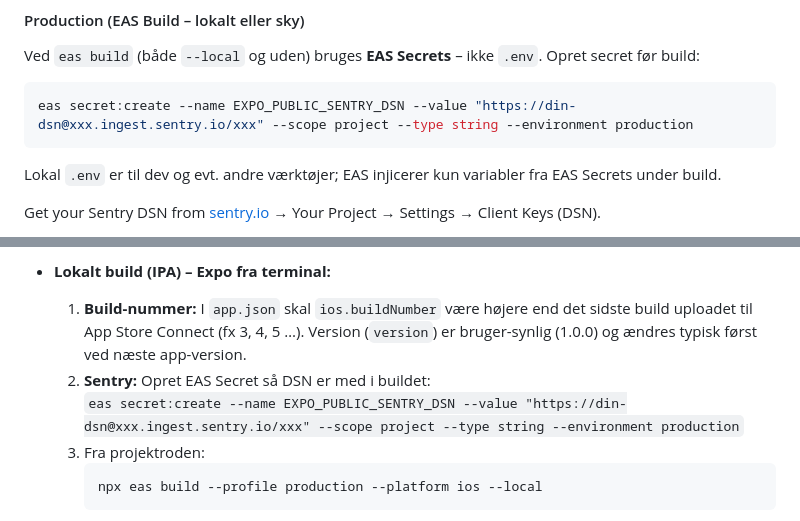
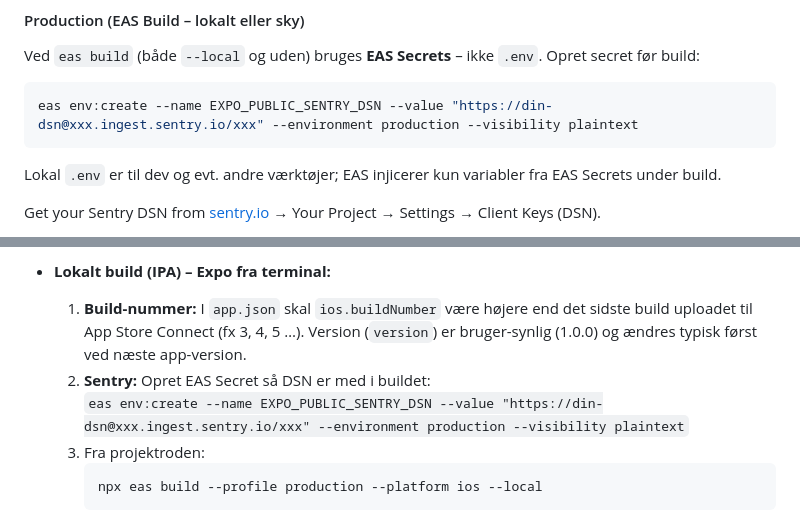
Before and after one commit to JarlLyng/wean-nicotine, a Markdown page: README.md, 2 parts joined by grey strips. GitHub-like rendering.

Commit message:
docs: brug eas env:create med visibility plaintext
Co-authored-by: Cursor <cursoragent@cursor.com>

````diff
--- a/README.md
+++ b/README.md
@@ -170,7 +170,7 @@ Sentry-events sendes **ikke** i development mode – de logges kun i konsollen.
 Ved `eas build` (både `--local` og uden) bruges **EAS Secrets** – ikke `.env`. Opret secret før build:
 
 ```bash
-eas secret:create --name EXPO_PUBLIC_SENTRY_DSN --value "https://din-dsn@xxx.ingest.sentry.io/xxx" --scope project --type string --environment production
+eas env:create --name EXPO_PUBLIC_SENTRY_DSN --value "https://din-dsn@xxx.ingest.sentry.io/xxx" --environment production --visibility plaintext
 ```
 
 Lokal `.env` er til dev og evt. andre værktøjer; EAS injicerer kun variabler fra EAS Secrets under build.
@@ -205,7 +205,7 @@ npx expo run:android
 - **Lokalt build (IPA) – Expo fra terminal:**
   1. **Build-nummer:** I `app.json` skal `ios.buildNumber` være højere end det sidste build uploadet til App Store Connect (fx 3, 4, 5 …). Version (`version`) er bruger-synlig (1.0.0) og ændres typisk først ved næste app-version.
   2. **Sentry:** Opret EAS Secret så DSN er med i buildet:
-     `eas secret:create --name EXPO_PUBLIC_SENTRY_DSN --value "https://din-dsn@xxx.ingest.sentry.io/xxx" --scope project --type string --environment production`
+     `eas env:create --name EXPO_PUBLIC_SENTRY_DSN --value "https://din-dsn@xxx.ingest.sentry.io/xxx" --environment production --visibility plaintext`
   3. Fra projektroden:
      ```bash
      npx eas build --profile production --platform ios --local
````
Also changed, not shown: docs/RELEASE_CHECKLIST.md (+1 -1 lines).
